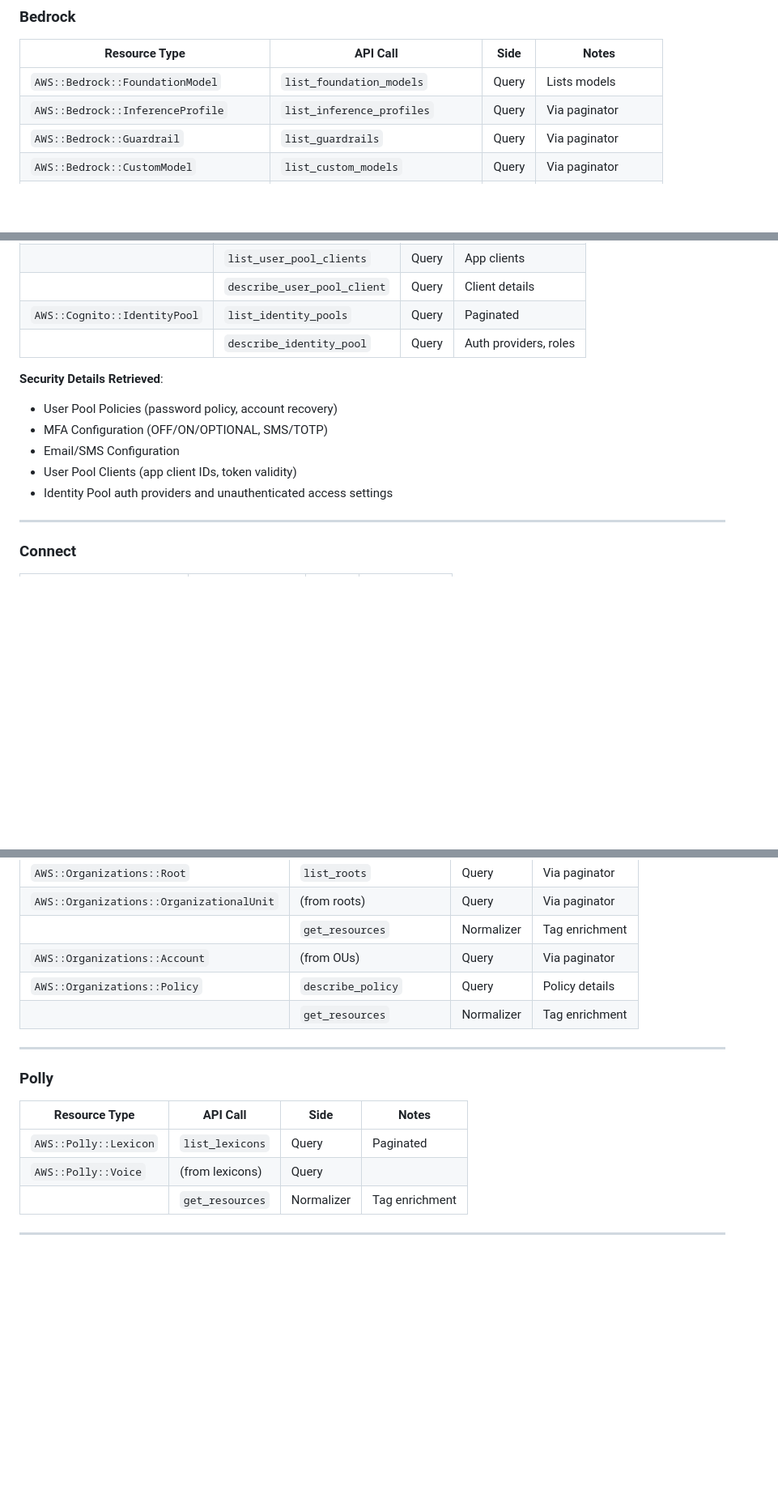
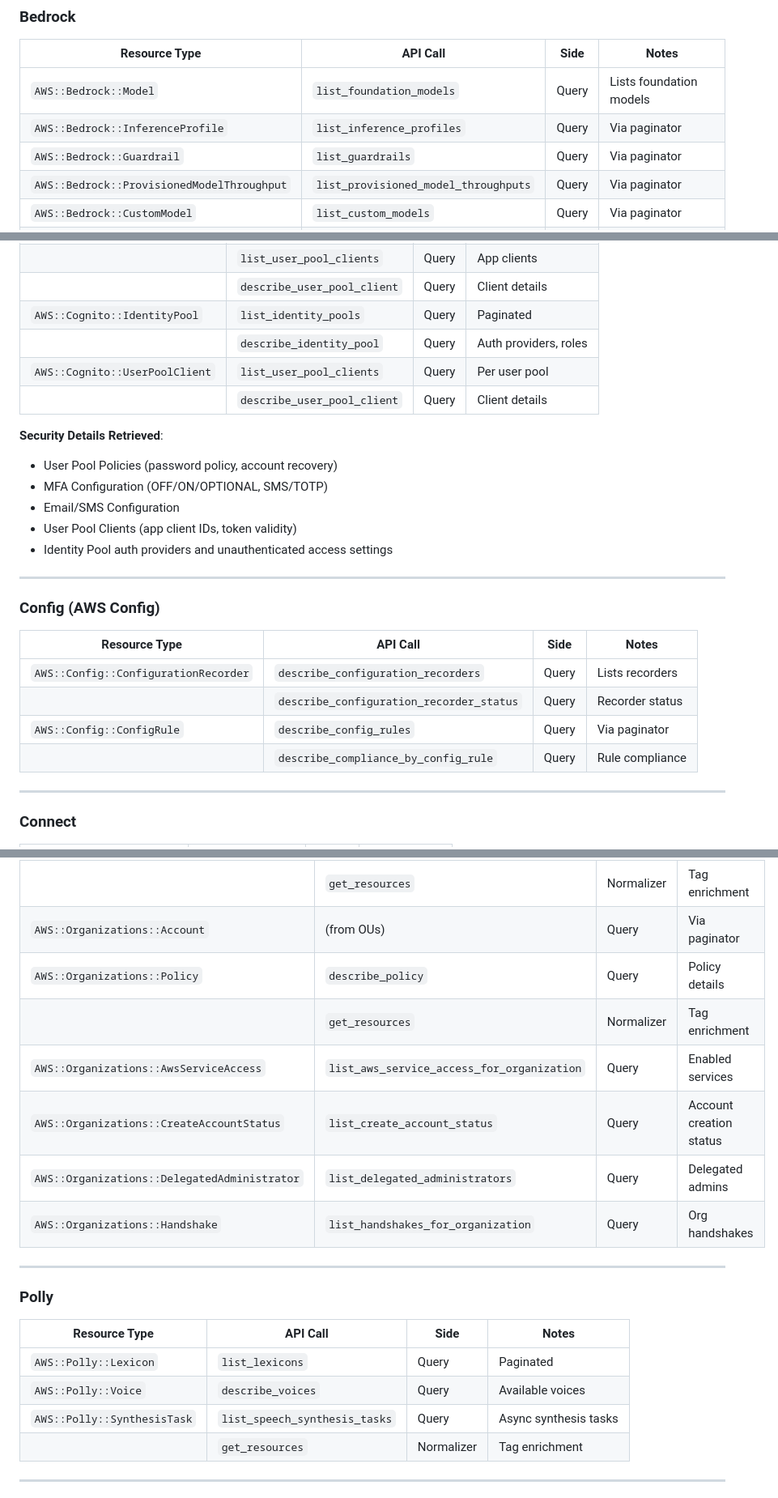
Before and after one commit to fibanez/aws-dash-architect, a Markdown page: docs/technical/aws-api-calls-inventory.md, 3 parts joined by grey strips. Shown at 81% size. Rendered like a GitHub page; blank space fills up the shorter version.

```diff
--- a/docs/technical/aws-api-calls-inventory.md
+++ b/docs/technical/aws-api-calls-inventory.md
@@ -166,9 +166,10 @@ This document lists all AWS SDK API calls made by the application for each resou
 
 | Resource Type | API Call | Side | Notes |
 |---------------|----------|------|-------|
-| `AWS::Bedrock::FoundationModel` | `list_foundation_models` | Query | Lists models |
+| `AWS::Bedrock::Model` | `list_foundation_models` | Query | Lists foundation models |
 | `AWS::Bedrock::InferenceProfile` | `list_inference_profiles` | Query | Via paginator |
 | `AWS::Bedrock::Guardrail` | `list_guardrails` | Query | Via paginator |
+| `AWS::Bedrock::ProvisionedModelThroughput` | `list_provisioned_model_throughputs` | Query | Via paginator |
 | `AWS::Bedrock::CustomModel` | `list_custom_models` | Query | Via paginator |
 | | `get_custom_model` | Query | Detailed model info |
 | `AWS::Bedrock::ImportedModel` | `list_imported_models` | Query | Via paginator |
@@ -331,6 +346,8 @@ This document lists all AWS SDK API calls made by the application for each resou
 | | `describe_user_pool_client` | Query | Client details |
 | `AWS::Cognito::IdentityPool` | `list_identity_pools` | Query | Paginated |
 | | `describe_identity_pool` | Query | Auth providers, roles |
+| `AWS::Cognito::UserPoolClient` | `list_user_pool_clients` | Query | Per user pool |
+| | `describe_user_pool_client` | Query | Client details |
 
 **Security Details Retrieved**:
 - User Pool Policies (password policy, account recovery)
@@ -338,6 +355,17 @@ This document lists all AWS SDK API calls made by the application for each resou
 - Email/SMS Configuration
 - User Pool Clients (app client IDs, token validity)
 - Identity Pool auth providers and unauthenticated access settings
+
+---
+
+### Config (AWS Config)
+
+| Resource Type | API Call | Side | Notes |
+|---------------|----------|------|-------|
+| `AWS::Config::ConfigurationRecorder` | `describe_configuration_recorders` | Query | Lists recorders |
+| | `describe_configuration_recorder_status` | Query | Recorder status |
+| `AWS::Config::ConfigRule` | `describe_config_rules` | Query | Via paginator |
+| | `describe_compliance_by_config_rule` | Query | Rule compliance |
 
 ---
 
@@ -840,6 +876,10 @@ This document lists all AWS SDK API calls made by the application for each resou
 | `AWS::Organizations::Account` | (from OUs) | Query | Via paginator |
 | `AWS::Organizations::Policy` | `describe_policy` | Query | Policy details |
 | | `get_resources` | Normalizer | Tag enrichment |
+| `AWS::Organizations::AwsServiceAccess` | `list_aws_service_access_for_organization` | Query | Enabled services |
+| `AWS::Organizations::CreateAccountStatus` | `list_create_account_status` | Query | Account creation status |
+| `AWS::Organizations::DelegatedAdministrator` | `list_delegated_administrators` | Query | Delegated admins |
+| `AWS::Organizations::Handshake` | `list_handshakes_for_organization` | Query | Org handshakes |
 
 ---
 
@@ -848,7 +888,8 @@ This document lists all AWS SDK API calls made by the application for each resou
 | Resource Type | API Call | Side | Notes |
 |---------------|----------|------|-------|
 | `AWS::Polly::Lexicon` | `list_lexicons` | Query | Paginated |
-| `AWS::Polly::Voice` | (from lexicons) | Query | |
+| `AWS::Polly::Voice` | `describe_voices` | Query | Available voices |
+| `AWS::Polly::SynthesisTask` | `list_speech_synthesis_tasks` | Query | Async synthesis tasks |
 | | `get_resources` | Normalizer | Tag enrichment |
 
 ---
```
Also changed, not shown: other parts of docs/technical/aws-api-calls-inventory.md (+30 -7 lines).
